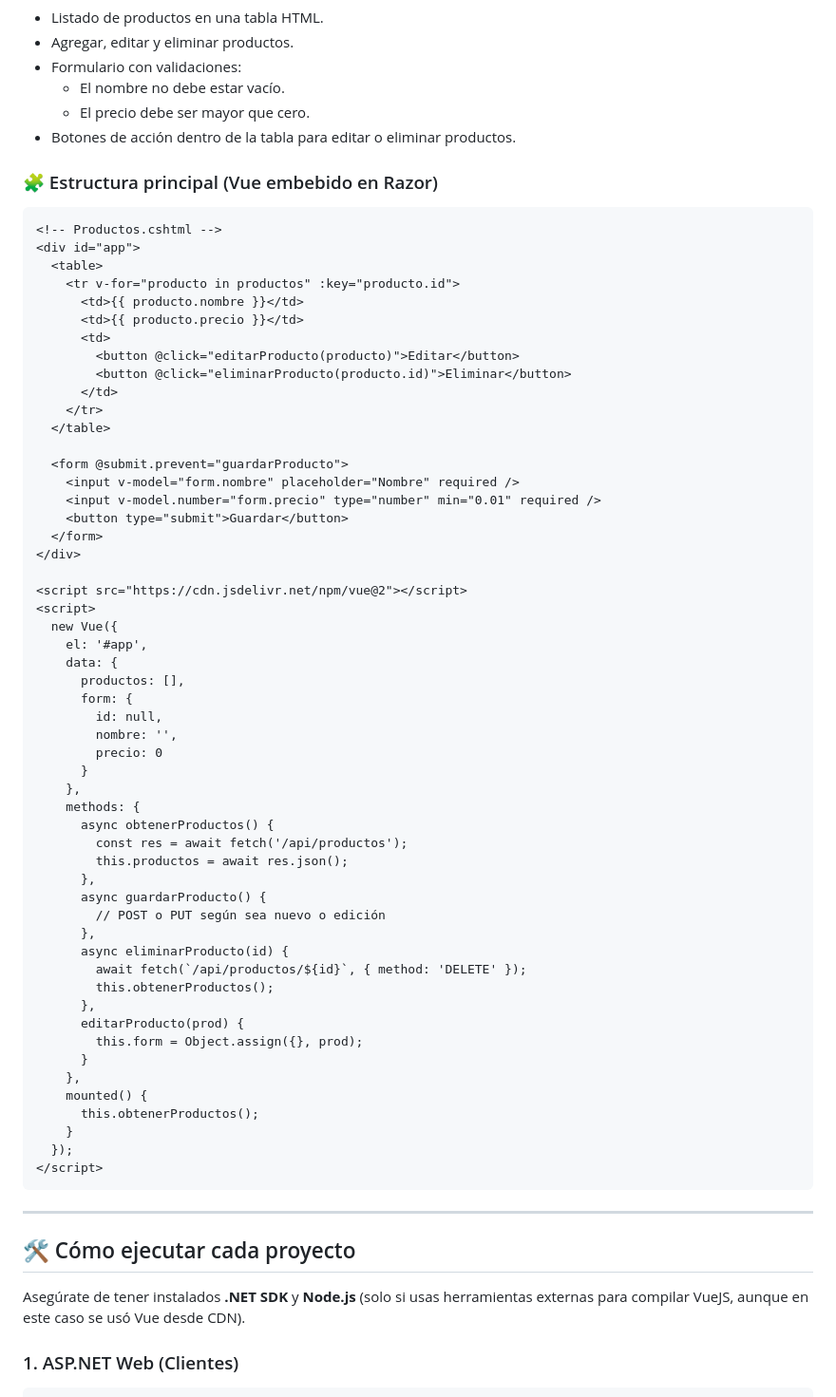
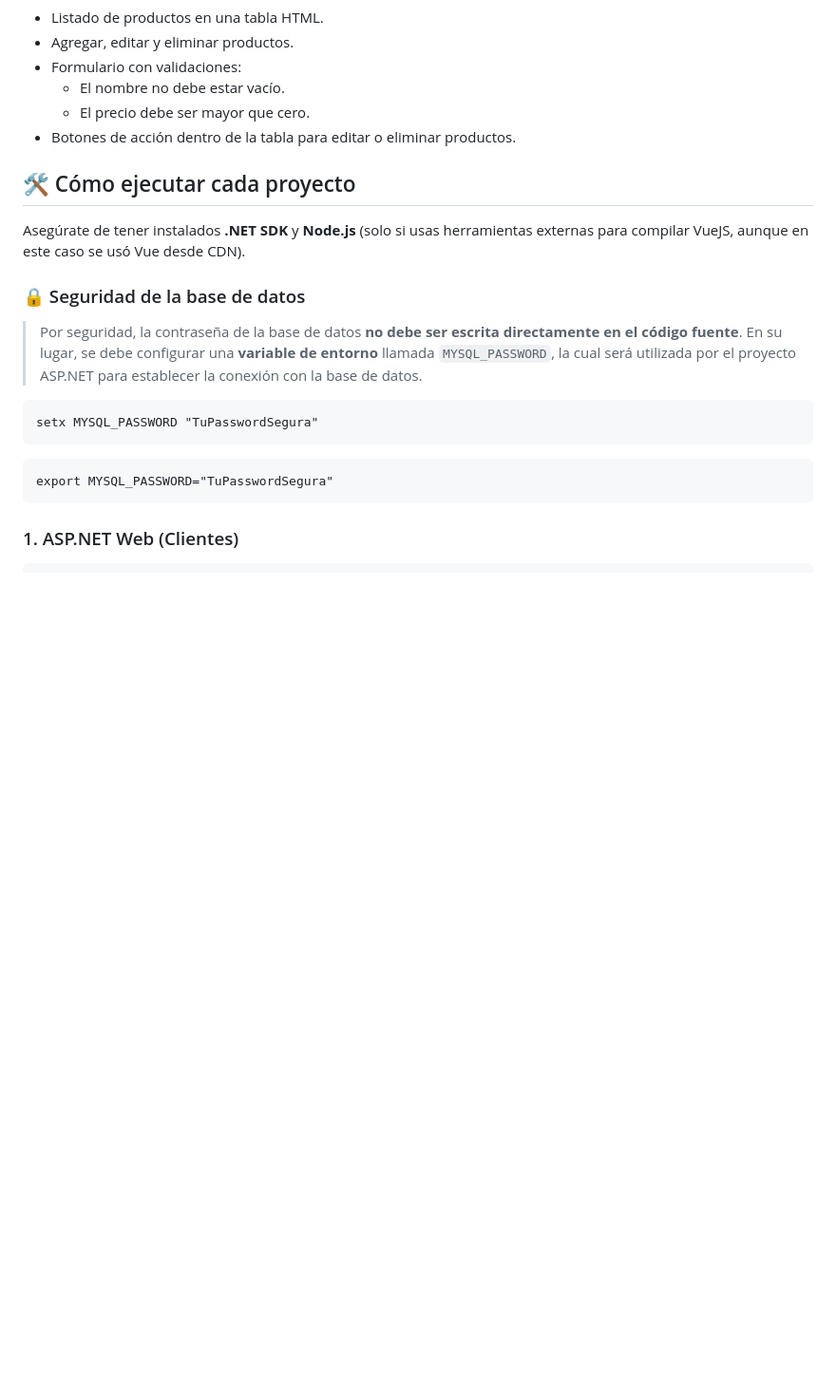
Before and after one commit to rockyall/tecnoin, a Markdown page: README.md, the part around one of its changes. Shown at 95% size. Rendered like a GitHub page; blank space fills up the shorter version.

````diff
--- a/README.md
+++ b/README.md
@@ -68,68 +68,22 @@ Aplicación frontend desarrollada en VueJS, integrada dentro de una Razor Page p
   - El precio debe ser mayor que cero.
 - Botones de acción dentro de la tabla para editar o eliminar productos.
 
-### 🧩 Estructura principal (Vue embebido en Razor)
-```html
-<!-- Productos.cshtml -->
-<div id="app">
-  <table>
-    <tr v-for="producto in productos" :key="producto.id">
-      <td>{{ producto.nombre }}</td>
-      <td>{{ producto.precio }}</td>
-      <td>
-        <button @click="editarProducto(producto)">Editar</button>
-        <button @click="eliminarProducto(producto.id)">Eliminar</button>
-      </td>
-    </tr>
-  </table>
-
-  <form @submit.prevent="guardarProducto">
-    <input v-model="form.nombre" placeholder="Nombre" required />
-    <input v-model.number="form.precio" type="number" min="0.01" required />
-    <button type="submit">Guardar</button>
-  </form>
-</div>
-
-<script src="https://cdn.jsdelivr.net/npm/vue@2"></script>
-<script>
-  new Vue({
-    el: '#app',
-    data: {
-      productos: [],
-      form: {
-        id: null,
-        nombre: '',
-        precio: 0
-      }
-    },
-    methods: {
-      async obtenerProductos() {
-        const res = await fetch('/api/productos');
-        this.productos = await res.json();
-      },
-      async guardarProducto() {
-        // POST o PUT según sea nuevo o edición
-      },
-      async eliminarProducto(id) {
-        await fetch(`/api/productos/${id}`, { method: 'DELETE' });
-        this.obtenerProductos();
-      },
-      editarProducto(prod) {
-        this.form = Object.assign({}, prod);
-      }
-    },
-    mounted() {
-      this.obtenerProductos();
-    }
-  });
-</script>
-```
-
----
-
 ## 🛠️ Cómo ejecutar cada proyecto
 
 Asegúrate de tener instalados **.NET SDK** y **Node.js** (solo si usas herramientas externas para compilar VueJS, aunque en este caso se usó Vue desde CDN).
+
+
+### 🔒 Seguridad de la base de datos
+
+> Por seguridad, la contraseña de la base de datos **no debe ser escrita directamente en el código fuente**. En su lugar, se debe configurar una **variable de entorno** llamada `MYSQL_PASSWORD`, la cual será utilizada por el proyecto ASP.NET para establecer la conexión con la base de datos.
+
+```cmd:
+setx MYSQL_PASSWORD "TuPasswordSegura"
+```
+
+```bash:
+export MYSQL_PASSWORD="TuPasswordSegura"
+```
 
 ### 1. ASP.NET Web (Clientes)
 ```bash
````
Also changed, not shown: other parts of README.md (+3 -3 lines).
